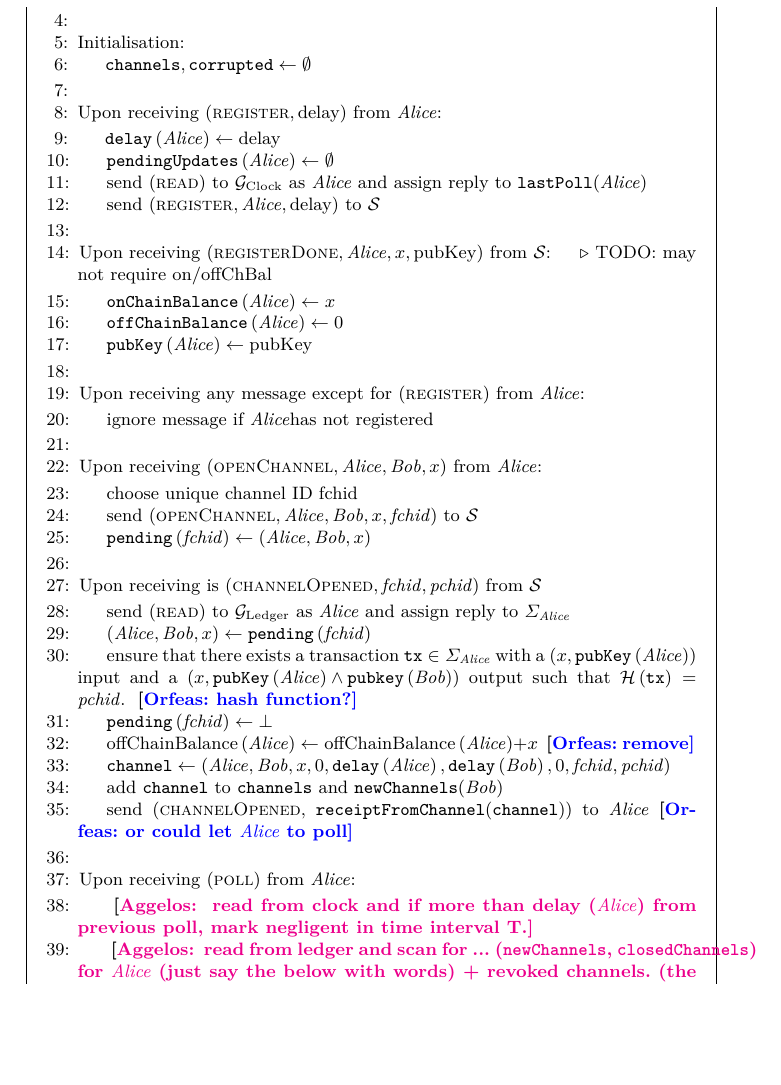
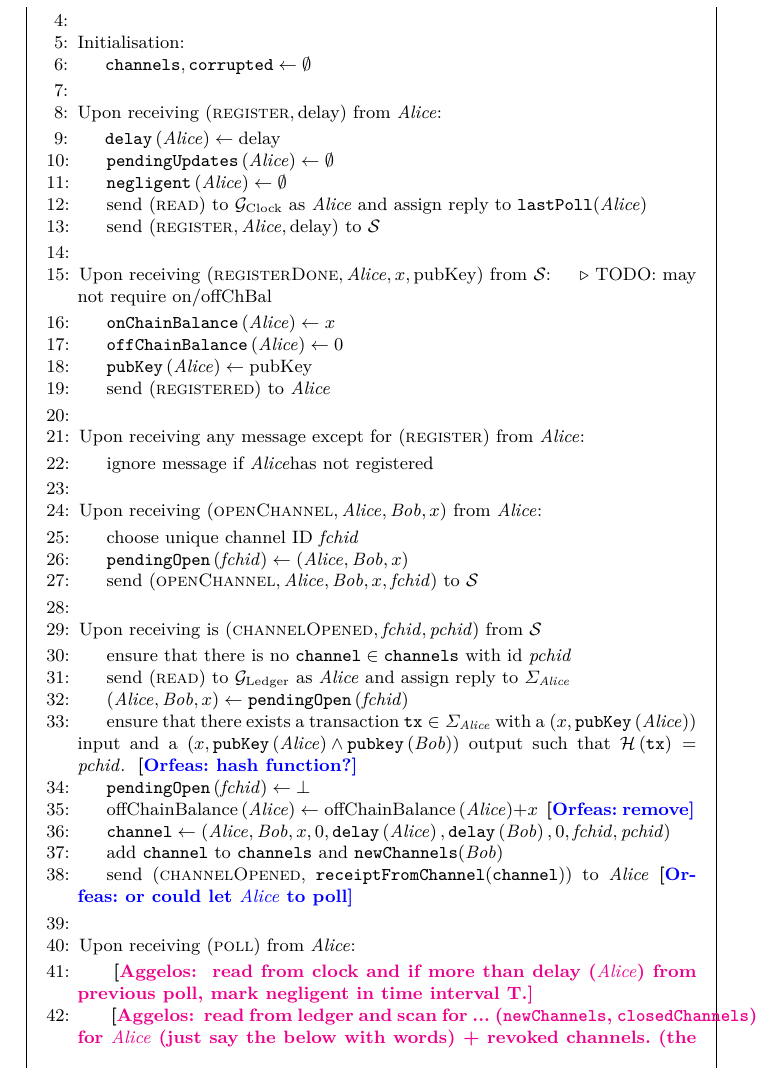
Before and after one commit to OrfeasLitos/PaymentChannels, a LaTeX paper (src/paymentChannels.tex, which reads src/payfunc.tex): part of page 24 of 26, cut so that both start at the same text, the shorter picture padded with empty space. Compiled offline with pdfLaTeX.

Commit message:
Add minor consistency checks and actions

```diff
--- a/src/payfunc.tex
+++ b/src/payfunc.tex
@@ -36,6 +36,7 @@
     \Indent
       \State $\mathtt{delay}\left(\alice\right) \gets \mathrm{delay}$
       \State $\mathtt{pendingUpdates}\left(\alice\right) \gets \emptyset$
+      \State $\mathtt{negligent}\left(\alice\right) \gets \emptyset$
       \State send (\textsc{read}) to \clock{} as \alice{} and assign reply to
       \texttt{lastPoll}(\alice)
       \State send $\left(\textsc{register}, \alice, \mathrm{delay}\right)$ to
@@ -50,6 +51,7 @@
       \State $\mathtt{onChainBalance}\left(\alice\right) \gets x$
       \State $\mathtt{offChainBalance}\left(\alice\right) \gets 0$
       \State $\mathtt{pubKey}\left(\alice\right) \gets \mathrm{pubKey}$
+      \State send (\textsc{registered}) to \alice
     \EndIndent
     \State
 
@@ -63,21 +65,23 @@
     \State Upon receiving $\left(\textsc{openChannel}, \alice, \bob, x\right)$
     from \alice:
     \Indent
-      \State choose unique channel ID fchid
+      \State choose unique channel ID \textit{fchid}
+      \State $\mathtt{pendingOpen}\left(\mathit{fchid}\right) \gets \left(\alice,
+      \bob, x\right)$
       \State send $\left(\textsc{openChannel}, \alice, \bob, x,
       \mathit{fchid}\right)$ to \simulator
-      \State $\mathtt{pending}\left(\mathit{fchid}\right) \gets \left(\alice,
-      \bob, x\right)$
     \EndIndent
     \State
 
     \State Upon receiving is $\left(\textsc{channelOpened}, \mathit{fchid},
     \mathit{pchid}\right)$ from \simulator
     \Indent
+      \State ensure that there is no $\mathtt{channel} \in \mathtt{channels}$
+      with id \textit{pchid}
       \State send (\textsc{read}) to \ledger{} as \alice{} and assign reply to
       $\Sigma_{\alice}$
       \State $\left(\alice, \bob, x\right) \gets
-      \mathtt{pending}\left(\mathit{fchid}\right)$
+      \mathtt{pendingOpen}\left(\mathit{fchid}\right)$
       \State ensure that there exists a transaction $\mathtt{tx} \in
       \Sigma_{\alice}$ with a $\left(x,
       \mathtt{pubKey}\left(\alice\right)\right)$ input and a $\left(x,
@@ -85,7 +89,7 @@
       \mathtt{pubkey}\left(\bob\right)\right)$ output such that
       $\mathcal{H}\left(\mathtt{tx}\right) = \mathit{pchid}$. \orfeas{hash
       function?}
-      \State $\mathtt{pending}\left(\mathit{fchid}\right) \gets \bot$
+      \State $\mathtt{pendingOpen}\left(\mathit{fchid}\right) \gets \bot$
       \State $\mathrm{offChainBalance}\left(\alice\right) \gets
       \mathrm{offChainBalance}\left(\alice\right) + x$ \orfeas{remove}
       \State $\mathtt{channel} \gets \left(\alice, \bob, x, 0,
```
